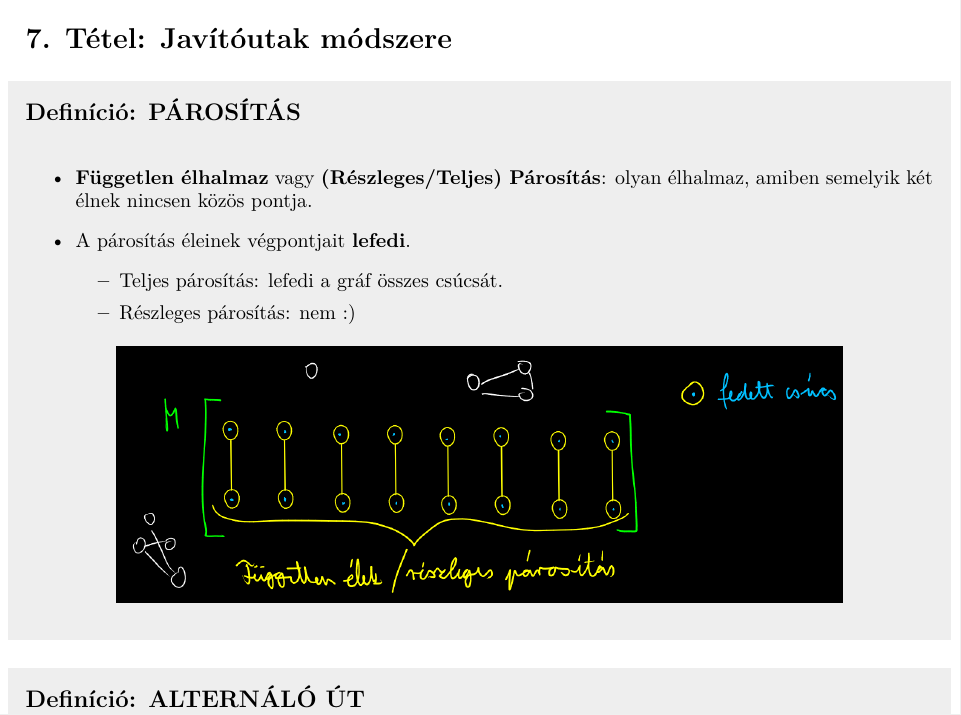
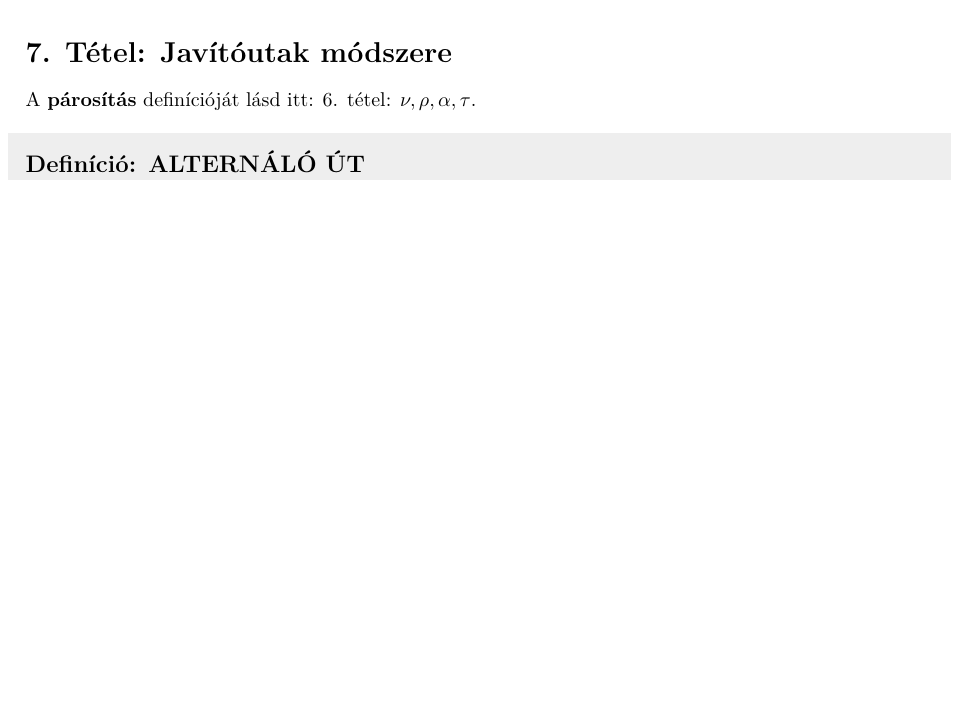
Before and after one commit to bme-notes/bsz2, a LaTeX document (bsz2.tex, which reads fejezetek/07_tetel.tex, includes/reusable/ParositasDef.tex): part of page 16 of 36, cut so that both start at the same text, the shorter picture padded with empty space. Compiled offline with XeLaTeX.

Commit message:
Reference to definition and title correction

```diff
--- a/fejezetek/07_tetel.tex
+++ b/fejezetek/07_tetel.tex
@@ -1,6 +1,6 @@
 \section{7. Tétel: Javítóutak módszere}
 
-\input{includes/reusable/ParositasDef.tex}
+A \textbf{párosítás} definícióját lásd itt: \nameref{sec:parositas}.
 
 \begin{definicio}{ALTERNÁLÓ ÚT}
 Hozzunk létre egy részleges párosítást egy páros gráfon belül, ekkor a párosítás során bevett élek legyenek az X élhalmaz elemei. Alternáló útnak nevezünk olyan élsorozatot, ami felváltva tartalmaz nem-X beli és X-beli élt.
--- a/includes/reusable/ParositasDef.tex
+++ /dev/null
@@ -1,11 +0,0 @@
-\begin{definicio}{PÁROSÍTÁS}
-  \begin{itemize}
-  \item \textbf{Független élhalmaz} vagy \textbf{(Részleges/Teljes) Párosítás}: olyan élhalmaz, amiben semelyik két élnek nincsen közös pontja.
-  \item A párosítás éleinek végpontjait \textbf{lefedi}.
-    \begin{itemize}
-    \item Teljes párosítás: lefedi a gráf összes csúcsát.
-    \item Részleges párosítás: nem :)
-    \end{itemize}
-  \end{itemize}
-  \imgkozep{parositas}
-\end{definicio}
```
Also changed, not shown: fejezetek/06_tetel.tex (+12 -1 lines), fejezetek/08_tetel.tex (+1 -1 lines), 2 other files.
